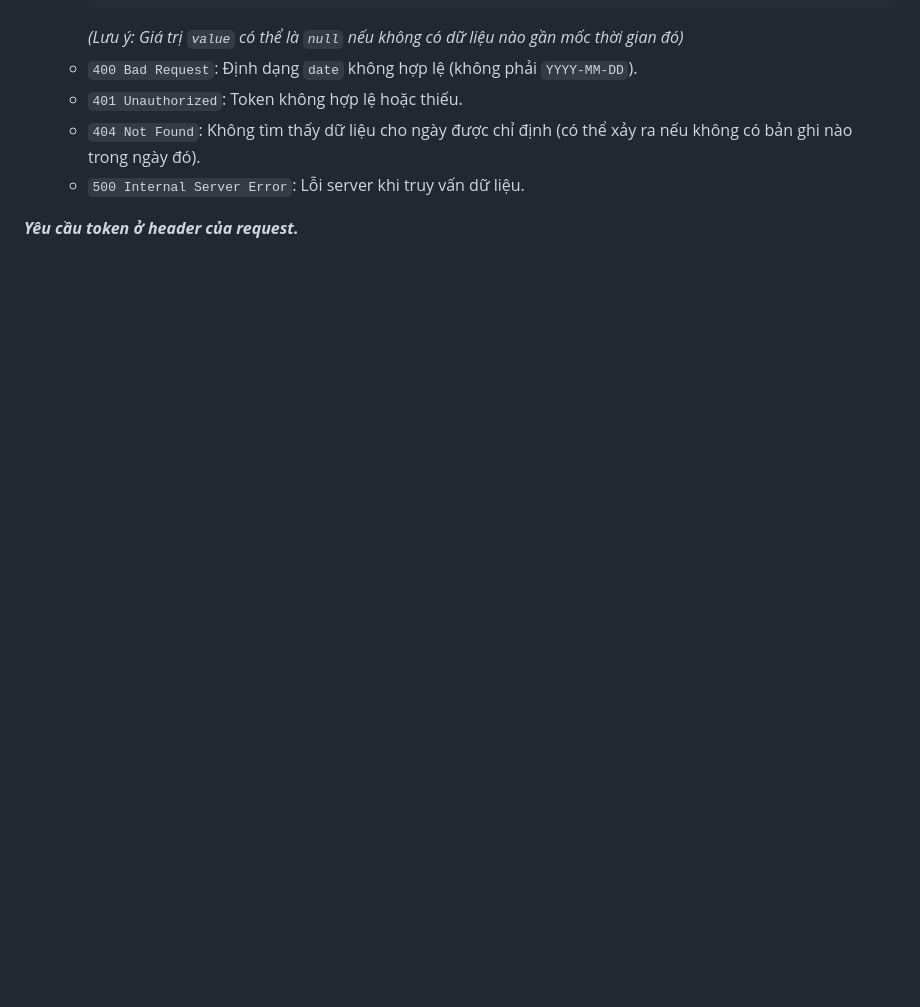
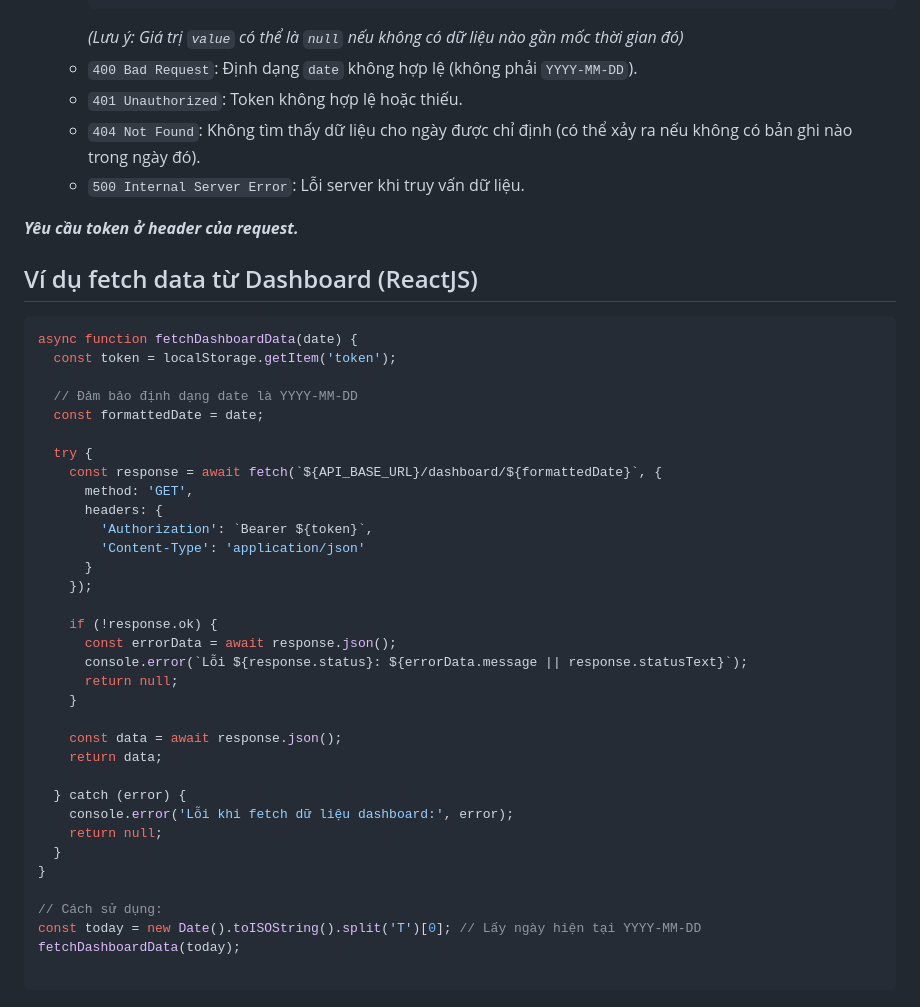
Before and after one commit to bawfng04/DADN-SmartGreenhouseSystem, a Markdown page: README.md, the part around the change. Rendered like a GitHub page; blank space fills up the shorter version.

Commit message:
add example for dashboard

````diff
--- a/README.md
+++ b/README.md
@@ -354,6 +354,46 @@ async function turnLightOn() {
 
 ***Yêu cầu token ở header của request.***
 
+## Ví dụ fetch data từ Dashboard (ReactJS)
+
+```javascript
+async function fetchDashboardData(date) {
+  const token = localStorage.getItem('token');
+
+  // Đảm bảo định dạng date là YYYY-MM-DD
+  const formattedDate = date;
+
+  try {
+    const response = await fetch(`${API_BASE_URL}/dashboard/${formattedDate}`, {
+      method: 'GET',
+      headers: {
+        'Authorization': `Bearer ${token}`,
+        'Content-Type': 'application/json'
+      }
+    });
+
+    if (!response.ok) {
+      const errorData = await response.json();
+      console.error(`Lỗi ${response.status}: ${errorData.message || response.statusText}`);
+      return null;
+    }
+
+    const data = await response.json();
+    return data;
+
+  } catch (error) {
+    console.error('Lỗi khi fetch dữ liệu dashboard:', error);
+    return null;
+  }
+}
+
+// Cách sử dụng:
+const today = new Date().toISOString().split('T')[0]; // Lấy ngày hiện tại YYYY-MM-DD
+fetchDashboardData(today);
+
+```
+
+
 <!-- ### 13. Lấy Danh Sách Lịch Trình Đang Chờ (Optional)
 
 - **URL:** `/get-schedule`
````
